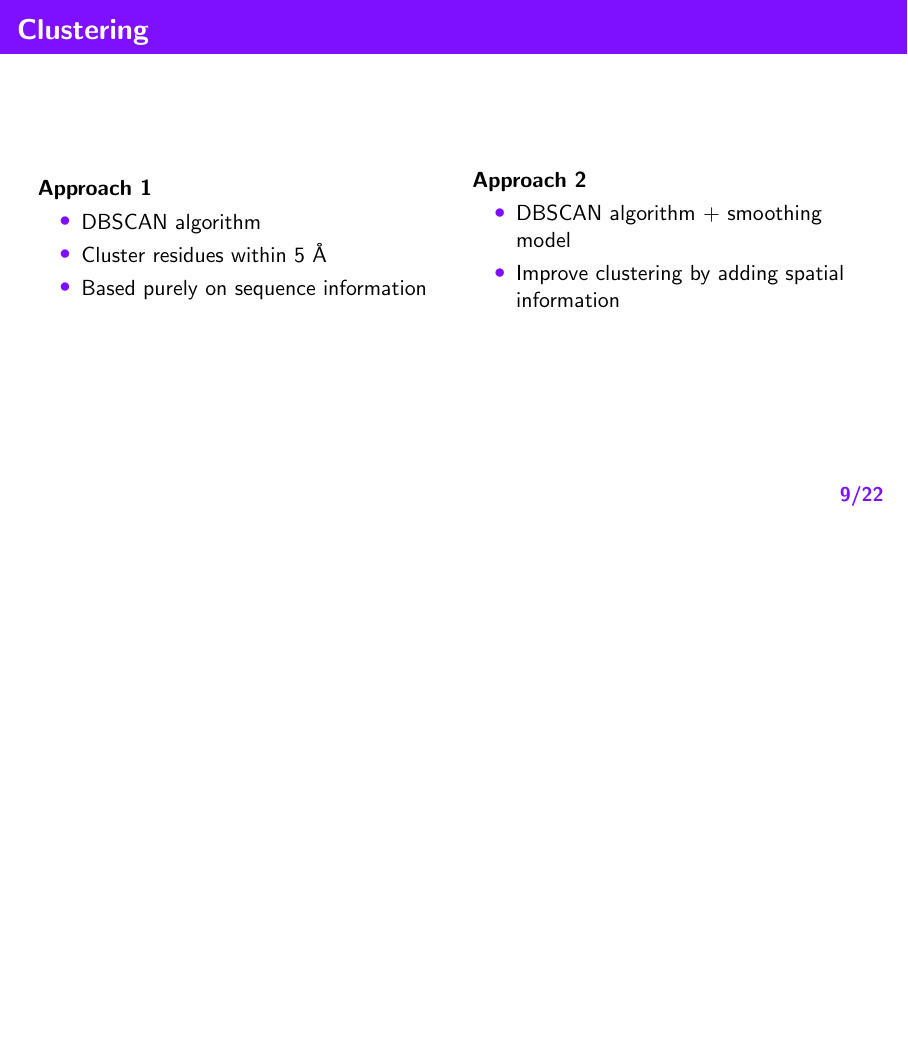
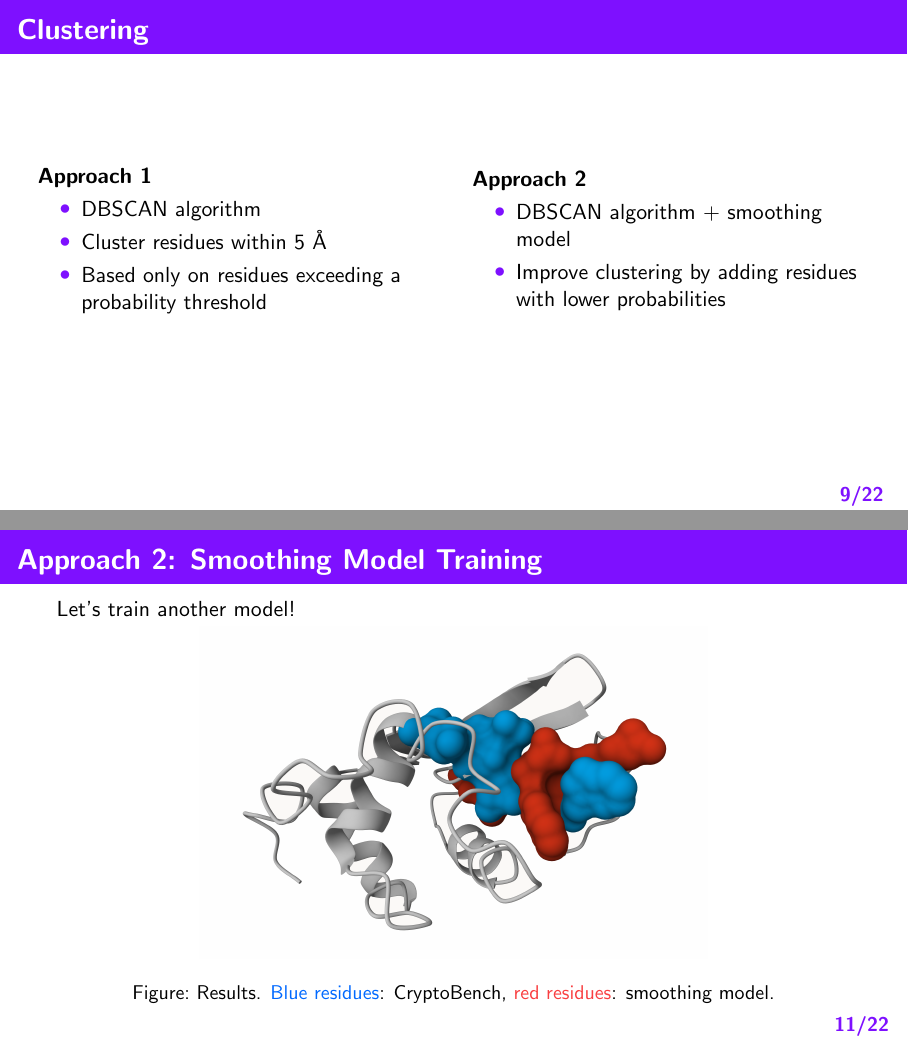
Before and after one commit to luk27official/master-presentation, LaTeX slides (latex/presentation.tex): page 9 of 22 before the commit and pages 9 and 11 of 22 after it, the two joined at a grey line, the shorter picture padded with empty space. Compiled offline with pdfLaTeX.

Commit message:
Improvements

```diff
--- a/latex/presentation.tex
+++ b/latex/presentation.tex
@@ -181,14 +181,14 @@
       \begin{itemize}
         \item DBSCAN algorithm
         \item Cluster residues within 5 \AA
-        \item Based purely on sequence information
+        \item Based only on residues exceeding a probability threshold
       \end{itemize}
     \end{column}
     \begin{column}{0.5\textwidth}
       \textbf{Approach 2}
       \begin{itemize}
         \item DBSCAN algorithm + smoothing model
-        \item Improve clustering by adding spatial information
+        \item Improve clustering by adding residues with lower probabilities
       \end{itemize}
     \end{column}
   \end{columns}
@@ -214,7 +214,8 @@
 
   \begin{figure}
     \centering
-    \includegraphics[width=\linewidth,height=0.8\textheight,keepaspectratio]{fig/smoothing-difference.png}
+    \includegraphics[width=\linewidth,height=0.7\textheight,keepaspectratio]{fig/smoothing-difference.png}
+    \caption{Results. \textcolor{ITMOblue}{Blue residues}: CryptoBench, \textcolor{ITMOred}{red residues}: smoothing model.}
   \end{figure}
 \end{frame}
 
```
